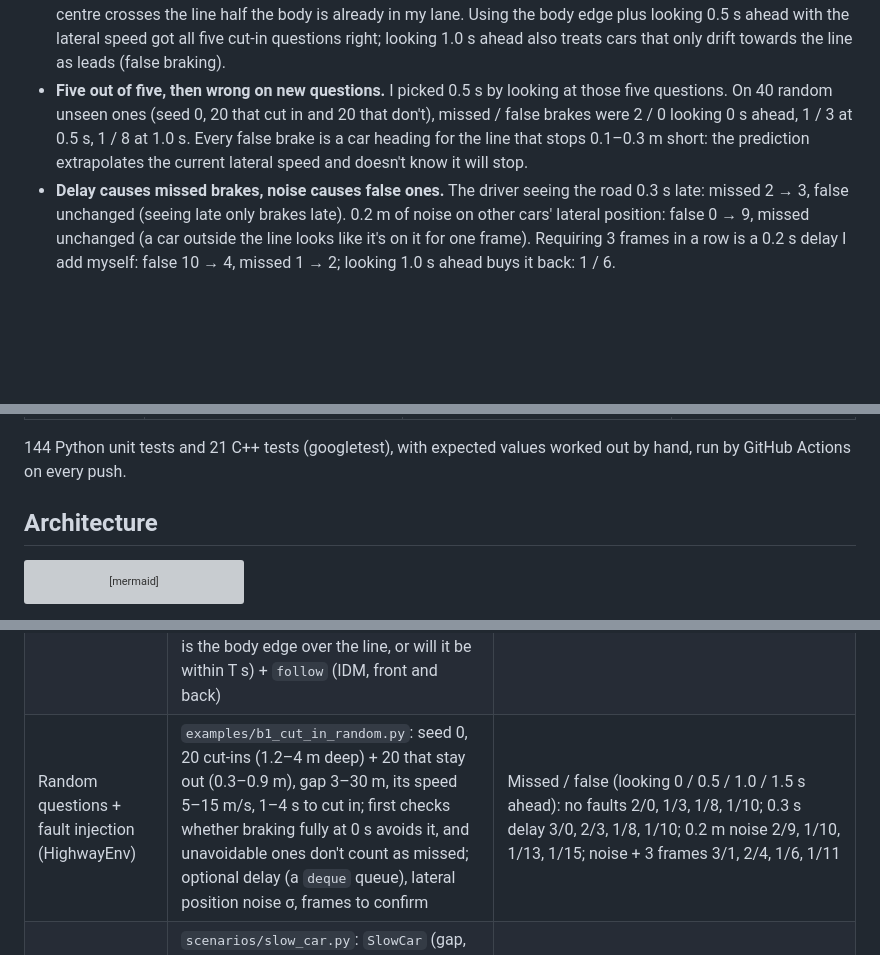
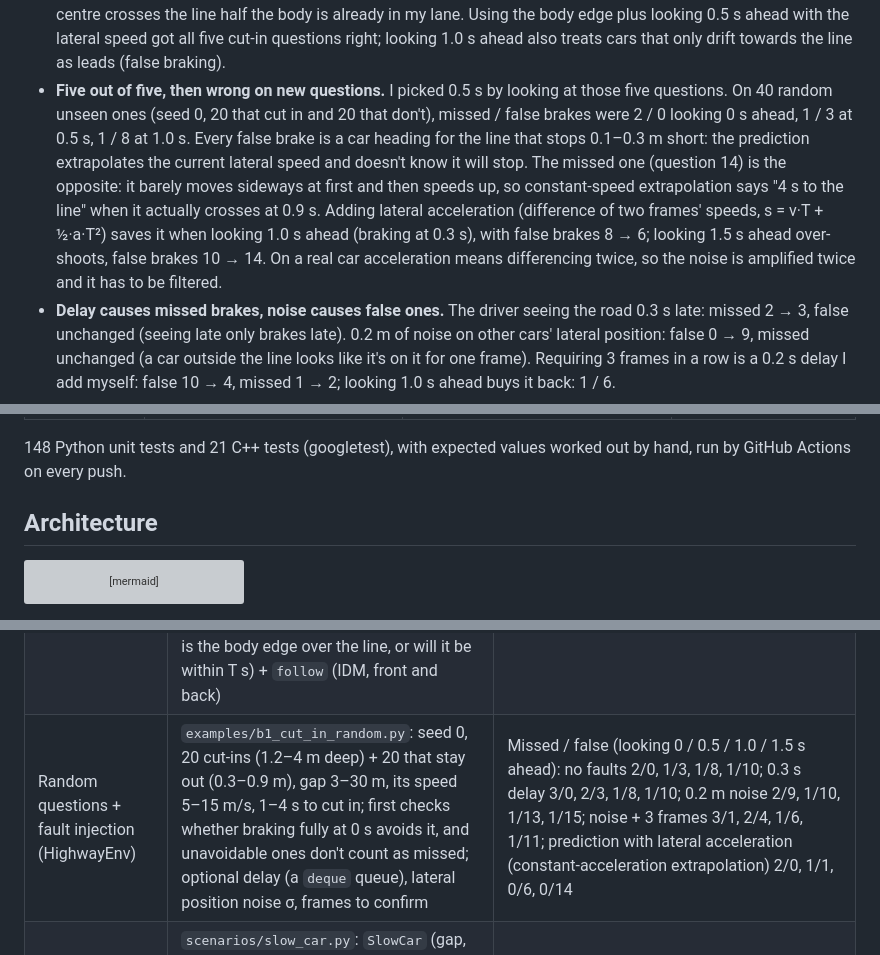
Before and after one commit to chasen2041maker/highway-sim-eval, a Markdown page: README.md, 3 parts joined by grey strips. Rendered like a GitHub page; folded sections open; blank space fills up the shorter version; grey boxes are pictures that could not be loaded.

Commit message:
README: constant-acceleration prediction results; 148 tests
Co-Authored-By: Claude Opus 5.5 <noreply@anthropic.com>
Claude-Session: https://claude.ai/code/session_01RVUayeYAcCNSZpmkrJ47oj

```diff
--- a/README.md
+++ b/README.md
@@ -50,7 +50,7 @@ The project is built to answer:
 - **Same driver, different simulator, different score.** The same IDM on the same hard-braking scenario braked at most −3.69 m/s² in my own model and −3.44 in HighwayEnv. The driver is the same; the simulators update in a different order. Mine changes the lead car's speed and then moves it; HighwayEnv moves it first at the old speed, so while braking from 10 m/s to a stop the lead covers 10.50 m instead of 9.50 (exact: 10.00). With 0.01 s steps the two get closer (10.05 vs 9.95). When a score changes after switching simulators, check the simulator before blaming the driver.
 - **My first scenario couldn't be failed.** Moving the start gap from 25 m to 12 m or 8 m changed nothing that mattered: the lead only braked at 5 s, and by then IDM had already opened the gap back to about 21 m (from 12 m it braked at −5.93 m/s² in the very first frame to do so). The minimum gap stayed 4.95 m, which is just IDM's 5 m standstill gap. With both cars at the same speed, ego able to brake at −8 and the lead at −5, no start gap down to 3 m produced a crash. So the scenario now sets its four numbers at the moment the lead starts braking (gap, ego speed, lead speed, deceleration). 12 m with ego at 20 m/s and the lead at 10 crashes; ego at 18 m/s or a 16 m gap just passes, with 1.34 and 0.50 m left at full braking. A pass/fail column should flag those as near misses, not passes. When I later wrote this scenario as OpenSCENARIO, CARLA's own car-following example does the same: no fixed time, the lead slows down once ego is within 40 m.
 - **One car that never cuts in made my old driver slam the brakes.** The cut-in bank starts with a decoy: a car in the next lane that stays there. The old driver took the nearest car as its lead without checking the lane and braked at −8 m/s² at 0 s (phantom braking). The hard-braking bank has only one car, so this never showed up. After picking the lead by lane, judging by the car's centre turned out to be too late: the car is 2 m wide, so by the time the centre crosses the line half the body is already in my lane. Using the body edge plus looking 0.5 s ahead with the lateral speed got all five cut-in questions right; looking 1.0 s ahead also treats cars that only drift towards the line as leads (false braking).
-- **Five out of five, then wrong on new questions.** I picked 0.5 s by looking at those five questions. On 40 random unseen ones (seed 0, 20 that cut in and 20 that don't), missed / false brakes were 2 / 0 looking 0 s ahead, 1 / 3 at 0.5 s, 1 / 8 at 1.0 s. Every false brake is a car heading for the line that stops 0.1–0.3 m short: the prediction extrapolates the current lateral speed and doesn't know it will stop.
+- **Five out of five, then wrong on new questions.** I picked 0.5 s by looking at those five questions. On 40 random unseen ones (seed 0, 20 that cut in and 20 that don't), missed / false brakes were 2 / 0 looking 0 s ahead, 1 / 3 at 0.5 s, 1 / 8 at 1.0 s. Every false brake is a car heading for the line that stops 0.1–0.3 m short: the prediction extrapolates the current lateral speed and doesn't know it will stop. The missed one (question 14) is the opposite: it barely moves sideways at first and then speeds up, so constant-speed extrapolation says "4 s to the line" when it actually crosses at 0.9 s. Adding lateral acceleration (difference of two frames' speeds, s = v·T + ½·a·T²) saves it when looking 1.0 s ahead (braking at 0.3 s), with false brakes 8 → 6; looking 1.5 s ahead over-shoots, false brakes 10 → 14. On a real car acceleration means differencing twice, so the noise is amplified twice and it has to be filtered.
 - **Delay causes missed brakes, noise causes false ones.** The driver seeing the road 0.3 s late: missed 2 → 3, false unchanged (seeing late only brakes late). 0.2 m of noise on other cars' lateral position: false 0 → 9, missed unchanged (a car outside the line looks like it's on it for one frame). Requiring 3 frames in a row is a 0.2 s delay I add myself: false 10 → 4, missed 1 → 2; looking 1.0 s ahead buys it back: 1 / 6.
 - **Graded a near miss, yet 170 m short in 15 s.** A car doing 3 m/s 20 m ahead: no crash, but my driver can only follow it, averaging 3.7 m/s and covering 170 m less than on an empty road (225 m). The verdict only checks safety; it also needs efficiency (average speed, distance lost). What this scenario really tests is overtaking. A "slow car" as fast as me is an invalid scenario (it really tests starting too close), so `is_valid` lives in the scenario file.
 - **CI caught me on day one.** The first GitHub Actions run failed because scikit-learn was missing from `requirements.txt`. It had only ever worked on my laptop.
@@ -71,7 +71,7 @@ The project is built to answer:
 | Perception in the loop | LiDAR boxes → tracker → lead car picked by distance to the route centre line → IDM + PID + Pure Pursuit; scored on ground truth | vs ground-truth lead: no crash, min gap 7.65 vs 7.61 m, hardest brake −6.88 vs −4.46 m/s² (braking seen about 1 s late) | Done (pure Python); CARLA next |
 | Scenario runner | First scenario in HighwayEnv (hard braking ahead): the driver sees only the simulator's observations, scoring uses only the logged true state | Same IDM: hardest brake −3.44 m/s² in HighwayEnv vs −3.69 in my own model (update order). Five-question hard-braking bank: 1 crash, 2 near misses (1.34 / 0.50 m left). 40 random cut-ins: 1 missed / 3 false brakes (looking 0.5 s ahead). Slow car: near miss, yet 170 m lost in 15 s | In progress (three scenarios + random questions + fault injection + OpenSCENARIO) |
 
-144 Python unit tests and 21 C++ tests (googletest), with expected values worked out by hand, run by GitHub Actions on every push.
+148 Python unit tests and 21 C++ tests (googletest), with expected values worked out by hand, run by GitHub Actions on every push.
 
 ## Architecture
 
@@ -204,7 +204,7 @@ Every row comes from a script in `examples/`; the setup column says what was run
 | Hard braking in HighwayEnv (pure Python) | The scenario of "IDM car following, lead car brakes hard" in `highway-v0`: 3 lanes, no background traffic, 10 Hz, Kinematics observation (not normalised), continuous longitudinal action ±8 m/s²; the driver (IDM) sees only the observation, the score uses only the logged true state; `examples/b1_highway_brake.py` (`--show` opens a window); 1 unit test | Minimum gap 4.95 m (12.0 s), hardest brake −3.44 m/s² (my model: −3.69), minimum TTC 2.15 s (2.10), no collision; the same numbers with the window open. The difference is update order: my model brakes the lead and then moves it, HighwayEnv moves it at the old speed and then brakes, so the lead covers 10.50 m instead of 9.50 m while stopping from 10 m/s (exact 10.00; 10.05 vs 9.95 with 0.01 s steps). Switching my model to move-then-brake also gives −3.44. Explainer: `docs/b1_update_order.html` |
 | Scenario bank: hard braking ahead (HighwayEnv) | `scenarios/lead_brake.py`: `LeadBrake` = one concrete scenario (gap, ego speed, lead speed, lead deceleration, all at the moment the lead starts braking, which is 0 s), `RANGES` = the logical scenario; `examples/b1_scenarios.py` runs the same IDM over the five questions in `BANK`; 6 unit tests | Equal speeds, 25 / 12 m: no crash, 4.95 m (from 12 m: −5.93 m/s² in the first frame). Ego 20, lead 10, 12 m: crash at 1.5 s. Ego 18, 12 m: 1.34 m left; ego 20, 16 m: 0.50 m left, both at full −8 m/s². With the lead braking at 5 s instead, start gaps of 25 / 12 / 8 m had all become 21–23 m by 5 s and all ended at 4.95 m |
 | Scenario bank: cut-in (HighwayEnv) | `scenarios/cut_in.py`: `CutIn` (gap, ego speed, its speed, seconds to cut in, how deep; 0 s = a decoy that stays in its lane), lateral motion from the A7 quintic; `examples/b1_cut_in.py`: five questions (decoy, cut-in at 10 / 5 m, on the line (body 0.8 m in), near the line (body 0.2 m out)) × looking 0 / 0.5 / 1.0 / 1.5 s ahead; the driver split into `pick_lead` (sideways: is the body edge over the line, or will it be within T s) + `follow` (IDM, front and back) | Old driver: −8 at 0 s on the decoy (phantom braking). Body edge, no prediction: 10 m cut-in braked at 0.8 s with 4.18 m left (centre: 1.1 s, 2.68 m); 5 m cut-in crashed. 0.5 s ahead: all five right; from 1.0 s the near-the-line question brakes at −8 for nothing |
-| Random questions + fault injection (HighwayEnv) | `examples/b1_cut_in_random.py`: seed 0, 20 cut-ins (1.2–4 m deep) + 20 that stay out (0.3–0.9 m), gap 3–30 m, its speed 5–15 m/s, 1–4 s to cut in; first checks whether braking fully at 0 s avoids it, and unavoidable ones don't count as missed; optional delay (a `deque` queue), lateral position noise σ, frames to confirm | Missed / false (looking 0 / 0.5 / 1.0 / 1.5 s ahead): no faults 2/0, 1/3, 1/8, 1/10; 0.3 s delay 3/0, 2/3, 1/8, 1/10; 0.2 m noise 2/9, 1/10, 1/13, 1/15; noise + 3 frames 3/1, 2/4, 1/6, 1/11 |
+| Random questions + fault injection (HighwayEnv) | `examples/b1_cut_in_random.py`: seed 0, 20 cut-ins (1.2–4 m deep) + 20 that stay out (0.3–0.9 m), gap 3–30 m, its speed 5–15 m/s, 1–4 s to cut in; first checks whether braking fully at 0 s avoids it, and unavoidable ones don't count as missed; optional delay (a `deque` queue), lateral position noise σ, frames to confirm | Missed / false (looking 0 / 0.5 / 1.0 / 1.5 s ahead): no faults 2/0, 1/3, 1/8, 1/10; 0.3 s delay 3/0, 2/3, 1/8, 1/10; 0.2 m noise 2/9, 1/10, 1/13, 1/15; noise + 3 frames 3/1, 2/4, 1/6, 1/11; prediction with lateral acceleration (constant-acceleration extrapolation) 2/0, 1/1, 0/6, 0/14 |
 | Scenario bank: slow car (HighwayEnv) | `scenarios/slow_car.py`: `SlowCar` (gap, ego speed, slow car speed) + `is_valid` (the slow car must be slower than me); `examples/b1_slow_car.py`: four questions, with average speed and distance lost vs an empty road; 6 unit tests | 80 m / slow car 8: pass, 44 m lost. 20 m / 8: near miss (−8 at 0 s: IDM wants 27.5 m), 103 m lost. 20 m / 3: near miss, 3.7 m/s average, 170 m lost. 20 m / 15: invalid |
 | Hard braking as OpenSCENARIO (HighwayEnv) | `scenarios/lead_brake.xosc`: OpenSCENARIO 1.0; the four `ParameterDeclarations` are the four numbers of `LeadBrake`; the lead's braking is triggered by distance (`RelativeDistanceCondition`, bumper to bumper < `$gap`), linear deceleration `rate = $leadDecel`; validates against the 1.0 schema shipped with CARLA ScenarioRunner. `scenarios/xosc.py` reads it back into `LeadBrake` with `xml.etree`; `examples/b1_xosc.py` takes parameter overrides on the command line (`gap=12 egoSpeed=20`) without editing the file; 6 unit tests | Defaults: pass, 4.95 m, −3.28 m/s², identical to question 1 of the Python bank (changing the format must not change the score). `gap=12 egoSpeed=20`: crash (0.15 m), same as question 3. Same file in CARLA ScenarioRunner: to do |
 | Coordinate transform (CARLA) | Model 3, throttle 0.5, steer 0.1, 3 s | CARLA: y 24.49 → 26.49, yaw 0.98° → 19.77°; after conversion: y −24.49 → −26.49, heading −0.017 → −0.345 rad, matching hand calculation |
```
Also changed, not shown: README.zh-CN.md (+3 -3 lines).
